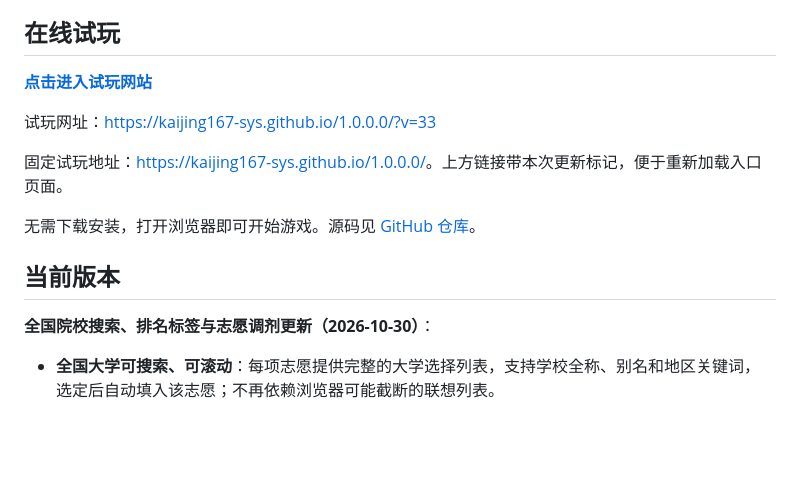
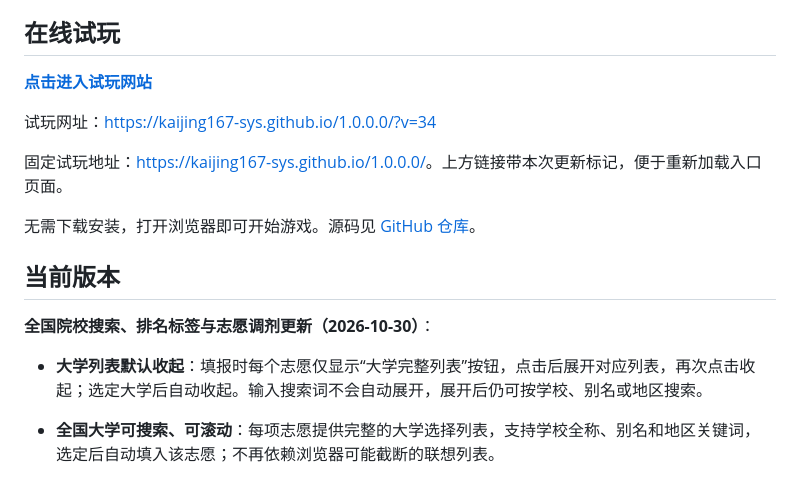
Before and after one commit to kaijing167-sys/1.0.0.0, a Markdown page: README.md, the part around one of its changes. GitHub-like rendering; blank space fills up the shorter version.

Commit message:
Collapse school lists behind an explicit university list button

```diff
--- a/README.md
+++ b/README.md
@@ -8,5 +8,5 @@
 
-试玩网址：[https://kaijing167-sys.github.io/1.0.0.0/?v=33](https://kaijing167-sys.github.io/1.0.0.0/?v=33)
+试玩网址：[https://kaijing167-sys.github.io/1.0.0.0/?v=34](https://kaijing167-sys.github.io/1.0.0.0/?v=34)
 
 固定试玩地址：[https://kaijing167-sys.github.io/1.0.0.0/](https://kaijing167-sys.github.io/1.0.0.0/)。上方链接带本次更新标记，便于重新加载入口页面。
 
@@ -16,6 +16,7 @@
 
 **全国院校搜索、排名标签与志愿调剂更新（2026-10-30）**：
 
+- **大学列表默认收起**：填报时每个志愿仅显示“大学完整列表”按钮，点击后展开对应列表，再次点击收起；选定大学后自动收起。输入搜索词不会自动展开，展开后仍可按学校、别名或地区搜索。
 - **全国大学可搜索、可滚动**：每项志愿提供完整的大学选择列表，支持学校全称、别名和地区关键词，选定后自动填入该志愿；不再依赖浏览器可能截断的联想列表。
 - **按软科排序**：采用[软科 2026 中国大学排名总榜](https://www.shanghairanking.cn/rankings/bcur/202610)的完整 816 条官网顺序与排名标签，保留“医1”等分类名次；未列入总榜的院校排在后面，按校名排序，不按地区分类。排名仅影响展示顺序，不影响录取。
 - **院校彩色标签**：985 红色、211 黄色、双一流绿色，符合多个类别时同时显示。双一流依据[第二轮建设高校名单](https://www.moe.gov.cn/srcsite/a22/s7065/202202/w020220214318455516037.pdf)及软科院校标签，覆盖 147 所建设高校；院校库增加双一流筛选。
```
Also changed, not shown: other parts of README.md (+1 -1 lines).
